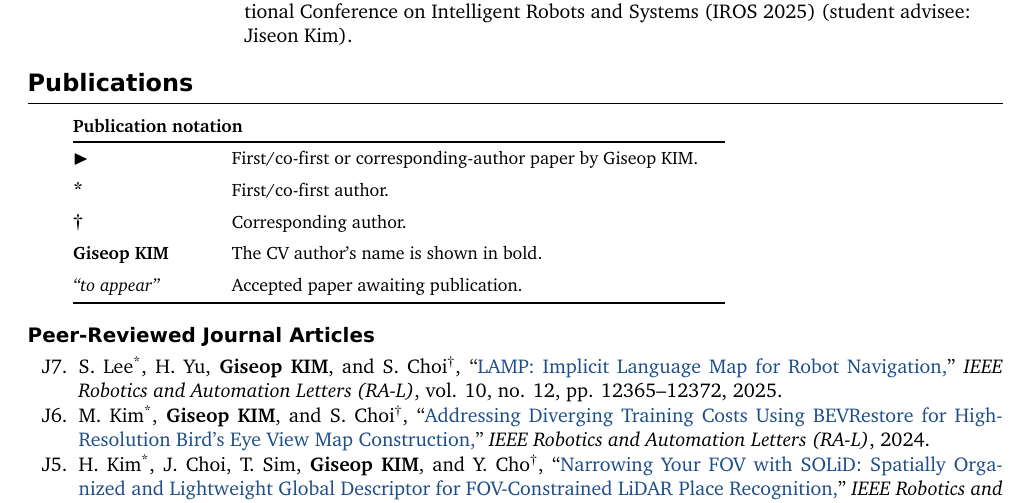
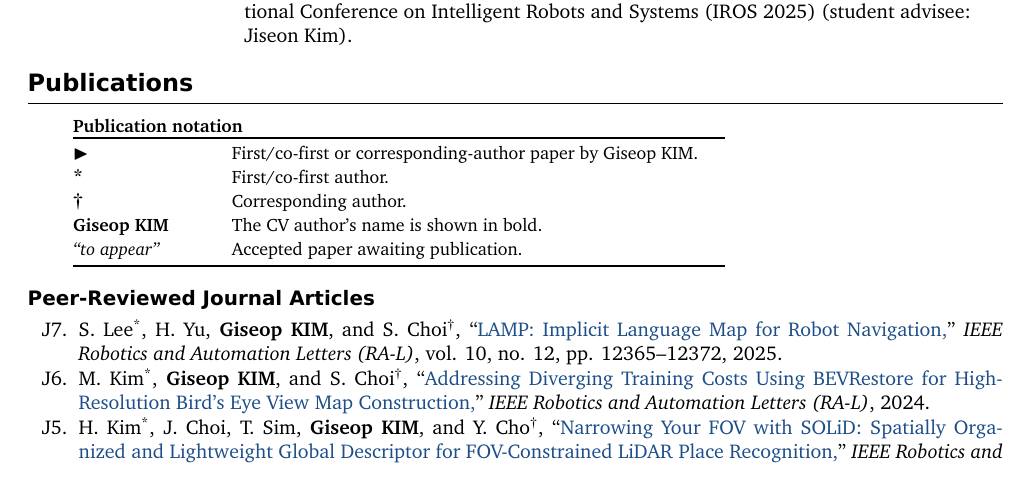
Before and after one commit to gisbi-kim/cv-giseopkim, a LaTeX document (main.tex): part of page 2 of 6, cut so that both start at the same text. Compiled offline with XeLaTeX; a missing font is replaced by an installed copy or a similar font.

Commit message:
Tighten publication notation table spacing

```diff
--- a/main.tex
+++ b/main.tex
@@ -114,7 +114,8 @@
   \par\vspace{3pt}\noindent\hspace*{8mm}%
   \begin{minipage}{115mm}
   \small
-  \textbf{Publication notation}\par\vspace{3pt}
+  \renewcommand{\arraystretch}{1.0}
+  \textbf{Publication notation}\par\vspace{1pt}
   \begin{tabular}{@{}L{24mm}@{\hspace{4mm}}L{\dimexpr\linewidth-28mm\relax}@{}}
   \toprule
 }{\bottomrule\end{tabular}\end{minipage}\par\vspace{3pt}}
@@ -193,10 +194,10 @@ Leader/Director, \href{https://aprl.dgist.ac.kr}{Autonomy and Perceptual Robotic
 
 \section{Publications}
 \begin{legendtable}
-\legendmark{\leadpub} & First/co-first or corresponding-author paper by Giseop KIM. \\[4pt]
-\legendmark{*} & First/co-first author. \\[4pt]
-\legendmark{\dag} & Corresponding author. \\[4pt]
-\me & The CV author's name is shown in bold. \\[4pt]
+\legendmark{\leadpub} & First/co-first or corresponding-author paper by Giseop KIM. \\[1pt]
+\legendmark{*} & First/co-first author. \\[1pt]
+\legendmark{\dag} & Corresponding author. \\[1pt]
+\me & The CV author's name is shown in bold. \\[1pt]
 \textit{``to appear''} & Accepted paper awaiting publication. \\
 \end{legendtable}
 
```
Also changed, not shown: CHANGELOG.md, main.pdf.
